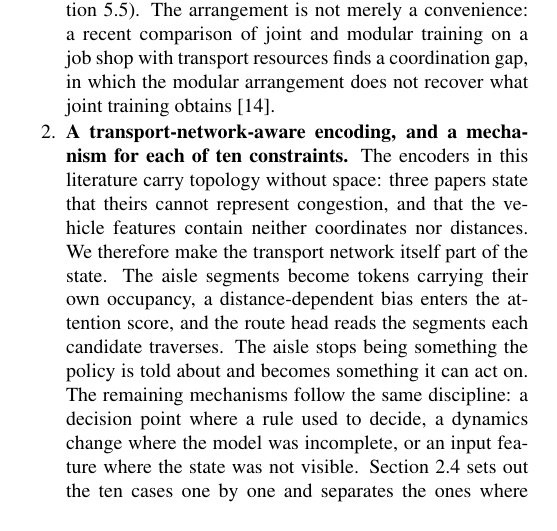
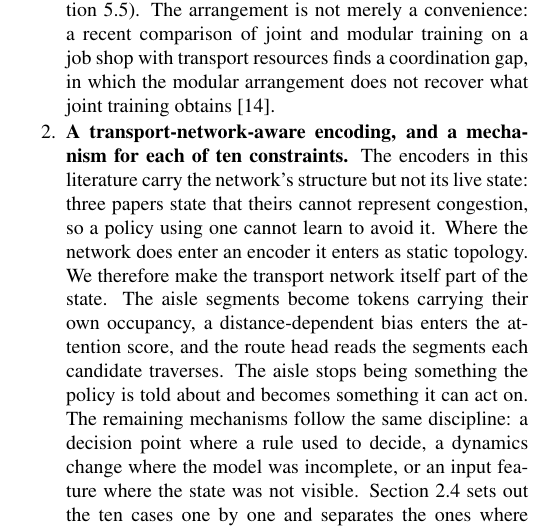
Before and after one commit to wangyuanxty/plcsp, a LaTeX paper (paper/main.tex, which reads paper/sections/01-introduction.tex): part of one column of page 2 of 26, cut so that both start at the same text. Compiled offline with pdfLaTeX.

Commit message:
fix: intro 编码主张过度推广（对自引的 Gao 不成立）
"The encoders in this literature carry topology without space" 把三篇的
各自缺陷推广成了整个文献的性质。gao2026gnntransformer 有 CAD 坐标、
单行道约束、边权 = 物理距离 —— 有拓扑也有空间，只缺占用。

改为 "carry the network's structure but not its live state"，
并把"无坐标"那句删掉（它在 §2 已按篇归属：Gao = 静态拓扑、
TAAGNet = 无坐标、Li = 无注意力）。

02-related-work.tex:143-153 逐篇归属，正确，未动。

```diff
--- a/paper/sections/01-introduction.tex
+++ b/paper/sections/01-introduction.tex
@@ -137,9 +137,10 @@ makespan, because most of it is tied to the horizon by definition
       obtains~\citep{link2026coordination}.
 
 \item \textbf{A transport-network-aware encoding, and a mechanism for each of
-      ten constraints.} The encoders in this literature carry topology without
-      space: three papers state that theirs cannot represent congestion, and
-      that the vehicle features contain neither coordinates nor distances. We
+      ten constraints.} The encoders in this literature carry the network's
+      structure but not its live state: three papers state that theirs cannot
+      represent congestion, so a policy using one cannot learn to avoid it.
+      Where the network does enter an encoder it enters as static topology. We
       therefore make the transport network itself part of the state. The
       aisle segments become tokens carrying their own occupancy, a
       distance-dependent bias enters the attention score, and the route head
```
